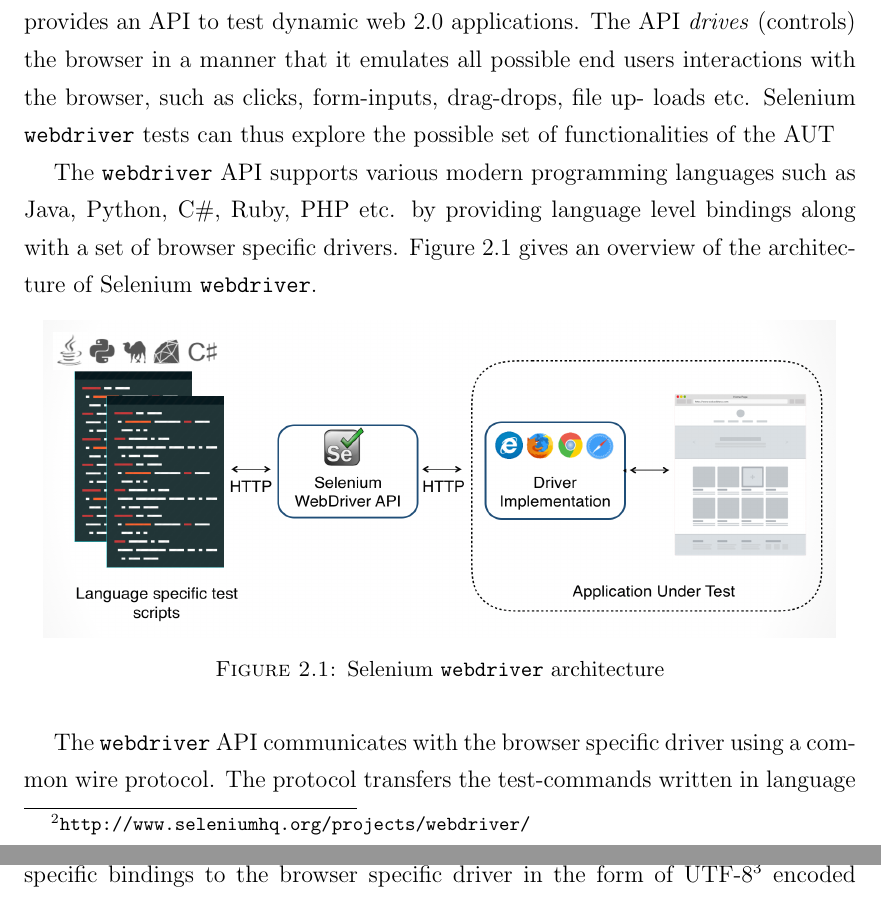
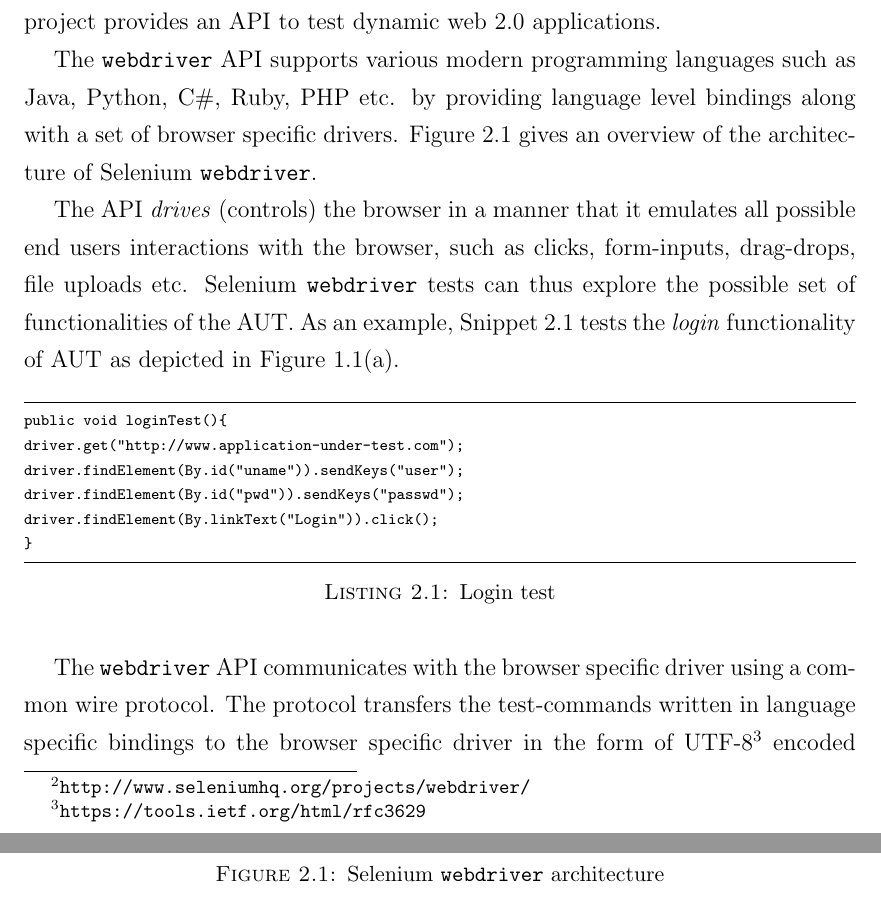
Before and after one commit to adini121/penulti, a LaTeX thesis (main.tex, which reads Chapters/Background.tex): two parts of pages 14 and 15 of 32 before the commit and two parts of pages 14 and 15 of 33 after it, joined at a grey line, cut so that both start at the same text. Compiled offline with pdfLaTeX.

Commit message:
Update on Overleaf.

```diff
--- a/Chapters/Background.tex
+++ b/Chapters/Background.tex
@@ -30,9 +30,32 @@
 \section{Test automation using Selenium}
 \label{sec:SeleniumTesting}
 \subsection{Selenium WebDriver}
-Selenium is a browser automation framework designed to automate the system testing of web applications. While the Selenium project offers a different set of tools depending upon the type of application, the  \texttt{webdriver}\footnote{\url{http://www.seleniumhq.org/projects/webdriver/}} project is of particular the interest for laying the foundation of this thesis. The \texttt{webdriver} project provides an API to test dynamic web 2.0 applications. The API \textit{drives} (controls) the browser in a manner that it emulates all possible end users interactions with the browser, such as clicks, form-inputs, drag-drops, file up- loads etc. Selenium \texttt{webdriver} tests can thus explore the possible set of functionalities of the AUT
+Selenium is a browser automation framework designed to automate the system testing of web applications. While the Selenium project offers a different set of tools depending upon the type of application, the  \texttt{webdriver}\footnote{\url{http://www.seleniumhq.org/projects/webdriver/}} project is of particular the interest for laying the foundation of this thesis. The \texttt{webdriver} project provides an API to test dynamic web 2.0 applications.
 
 The \texttt{webdriver} API supports various modern programming languages such as Java, Python, C\#, Ruby, PHP etc. by providing language level bindings along with a set of browser specific drivers. Figure \ref{fig:webdriverArchitecture} gives an overview of the architecture of Selenium \texttt{webdriver}.
+
+The API \textit{drives} (controls) the browser in a manner that it emulates all possible end users interactions with the browser, such as clicks, form-inputs, drag-drops, file uploads etc. Selenium \texttt{webdriver} tests can thus explore the possible set of functionalities of the AUT. As an example, Snippet \ref{code1} tests the \textit{login} functionality of AUT as depicted in Figure \ref{fig:a}.
+\begin{center}
+\begin{scriptsize}
+\centering
+\lstset{
+  basicstyle=\ttfamily,
+  columns=fullflexible,
+  keepspaces=true,
+%   frame=none,
+}
+% \verb|basicstyle=\ttfamily, columns=fullflexible, keepspaces=true|
+
+\begin{lstlisting}[caption=Login test,label=code1]
+public void loginTest(){
+driver.get("http://www.application-under-test.com");
+driver.findElement(By.id("uname")).sendKeys("user");
+driver.findElement(By.id("pwd")).sendKeys("passwd");
+driver.findElement(By.linkText("Login")).click();
+}
+\end{lstlisting}
+\end{scriptsize}
+\end{center}
 
 \begin{figure}[h!]
 \makeatletter
```
